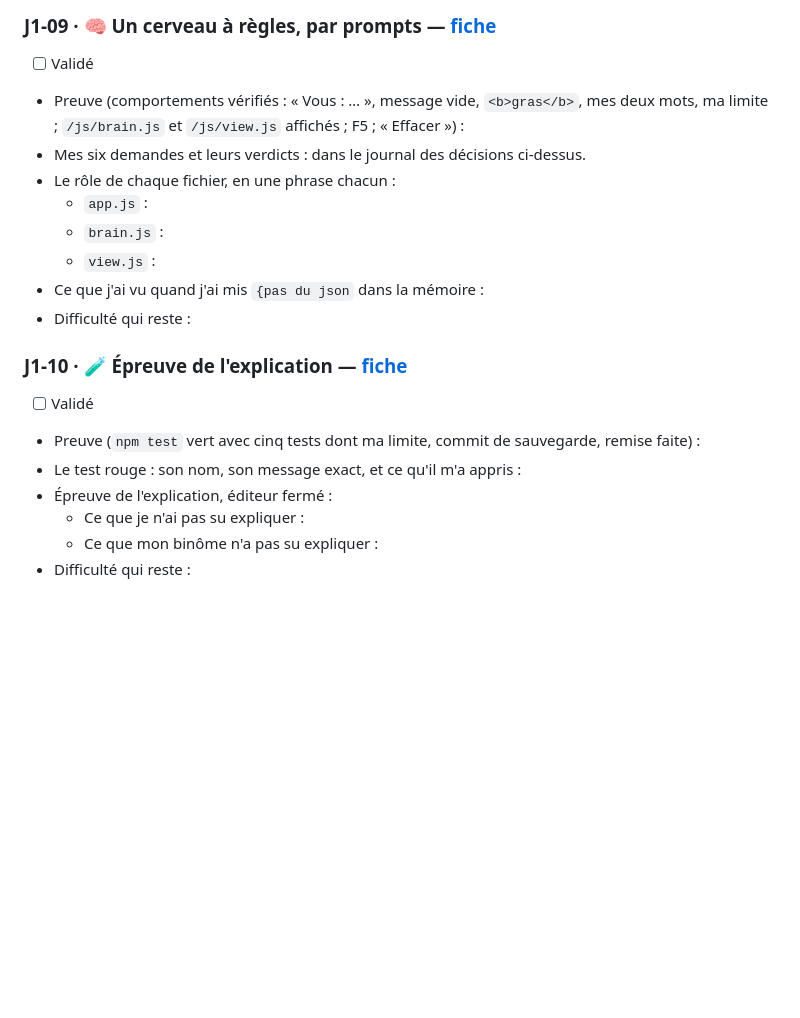
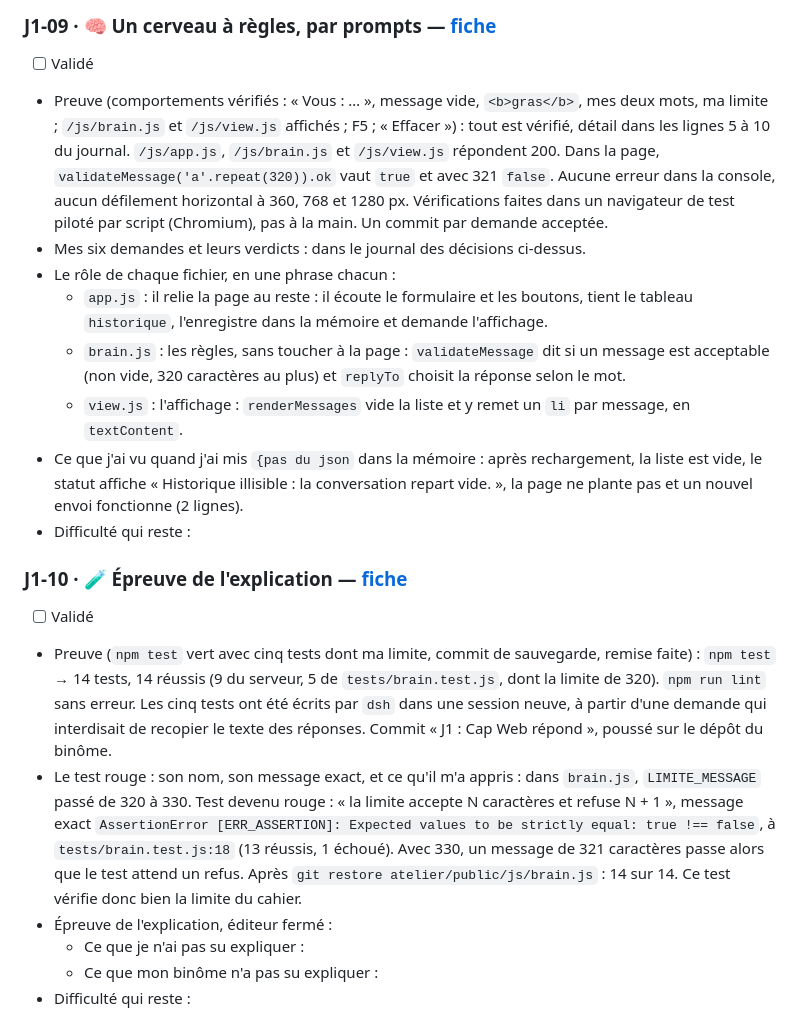
Before and after one commit to william7865/b05-club-sportif-amateur, a Markdown page: carnet.md, the part around one of its changes. GitHub-like rendering; blank space fills up the shorter version.

Commit message:
J1-09 et J1-10 : carnet, journal des décisions, test rouge

```diff
--- a/carnet.md
+++ b/carnet.md
@@ -512,20 +512,20 @@ CRITÈRE D'ARRÊT : quand ce seul défaut est corrigé, tu t'arrêtes.
 ### J1-09 · 🧠 Un cerveau à règles, par prompts — [fiche](checkpoints/J1-09-cerveau-a-regles.md)
 
 - [ ] Validé
-- Preuve (comportements vérifiés : « Vous : … », message vide, `<b>gras</b>`, mes deux mots, ma limite ; `/js/brain.js` et `/js/view.js` affichés ; F5 ; « Effacer ») :
+- Preuve (comportements vérifiés : « Vous : … », message vide, `<b>gras</b>`, mes deux mots, ma limite ; `/js/brain.js` et `/js/view.js` affichés ; F5 ; « Effacer ») : tout est vérifié, détail dans les lignes 5 à 10 du journal. `/js/app.js`, `/js/brain.js` et `/js/view.js` répondent 200. Dans la page, `validateMessage('a'.repeat(320)).ok` vaut `true` et avec 321 `false`. Aucune erreur dans la console, aucun défilement horizontal à 360, 768 et 1280 px. Vérifications faites dans un navigateur de test piloté par script (Chromium), pas à la main. Un commit par demande acceptée.
 - Mes six demandes et leurs verdicts : dans le journal des décisions ci-dessus.
 - Le rôle de chaque fichier, en une phrase chacun :
-  - `app.js` :
-  - `brain.js` :
-  - `view.js` :
-- Ce que j'ai vu quand j'ai mis `{pas du json` dans la mémoire :
+  - `app.js` : il relie la page au reste : il écoute le formulaire et les boutons, tient le tableau `historique`, l'enregistre dans la mémoire et demande l'affichage.
+  - `brain.js` : les règles, sans toucher à la page : `validateMessage` dit si un message est acceptable (non vide, 320 caractères au plus) et `replyTo` choisit la réponse selon le mot.
+  - `view.js` : l'affichage : `renderMessages` vide la liste et y remet un `li` par message, en `textContent`.
+- Ce que j'ai vu quand j'ai mis `{pas du json` dans la mémoire : après rechargement, la liste est vide, le statut affiche « Historique illisible : la conversation repart vide. », la page ne plante pas et un nouvel envoi fonctionne (2 lignes).
 - Difficulté qui reste :
 
 ### J1-10 · 🧪 Épreuve de l'explication — [fiche](checkpoints/J1-10-epreuve-explication.md)
 
 - [ ] Validé
-- Preuve (`npm test` vert avec cinq tests dont ma limite, commit de sauvegarde, remise faite) :
-- Le test rouge : son nom, son message exact, et ce qu'il m'a appris :
+- Preuve (`npm test` vert avec cinq tests dont ma limite, commit de sauvegarde, remise faite) : `npm test` → 14 tests, 14 réussis (9 du serveur, 5 de `tests/brain.test.js`, dont la limite de 320). `npm run lint` sans erreur. Les cinq tests ont été écrits par `dsh` dans une session neuve, à partir d'une demande qui interdisait de recopier le texte des réponses. Commit « J1 : Cap Web répond », poussé sur le dépôt du binôme.
+- Le test rouge : son nom, son message exact, et ce qu'il m'a appris : dans `brain.js`, `LIMITE_MESSAGE` passé de 320 à 330. Test devenu rouge : « la limite accepte N caractères et refuse N + 1 », message exact `AssertionError [ERR_ASSERTION]: Expected values to be strictly equal: true !== false`, à `tests/brain.test.js:18` (13 réussis, 1 échoué). Avec 330, un message de 321 caractères passe alors que le test attend un refus. Après `git restore atelier/public/js/brain.js` : 14 sur 14. Ce test vérifie donc bien la limite du cahier.
 - Épreuve de l'explication, éditeur fermé :
   - Ce que je n'ai pas su expliquer :
   - Ce que mon binôme n'a pas su expliquer :
```
Also changed, not shown: other parts of carnet.md (+6 -6 lines).
